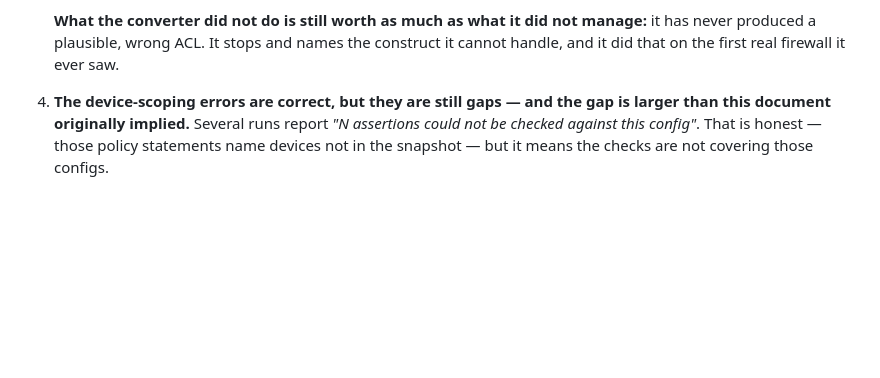
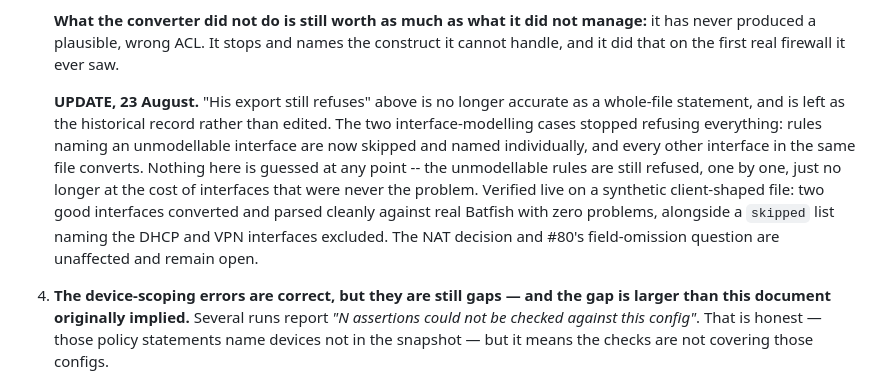
Before and after one commit to ARSH871-bot/Netwise, a Markdown page: docs/evaluation.md, the part around the change. Rendered like a GitHub page; blank space fills up the shorter version.

```diff
--- a/docs/evaluation.md
+++ b/docs/evaluation.md
@@ -236,6 +236,19 @@ away has the wrong impression.
    manage:** it has never produced a plausible, wrong ACL. It stops and names
    the construct it cannot handle, and it did that on the first real firewall
    it ever saw.
+
+   **UPDATE, 23 August.** "His export still refuses" above is no longer
+   accurate as a whole-file statement, and is left as the historical record
+   rather than edited. The two interface-modelling cases stopped refusing
+   everything: rules naming an unmodellable interface are now skipped and
+   named individually, and every other interface in the same file converts.
+   Nothing here is guessed at any point -- the unmodellable rules are still
+   refused, one by one, just no longer at the cost of interfaces that were
+   never the problem. Verified live on a synthetic client-shaped file:
+   two good interfaces converted and parsed cleanly against real Batfish
+   with zero problems, alongside a `skipped` list naming the DHCP and VPN
+   interfaces excluded. The NAT decision and #80's field-omission question
+   are unaffected and remain open.
 
 4. **The device-scoping errors are correct, but they are still gaps — and the
    gap is larger than this document originally implied.** Several runs report
```
Also changed, not shown: CLAUDE.md (+15 -0 lines).
